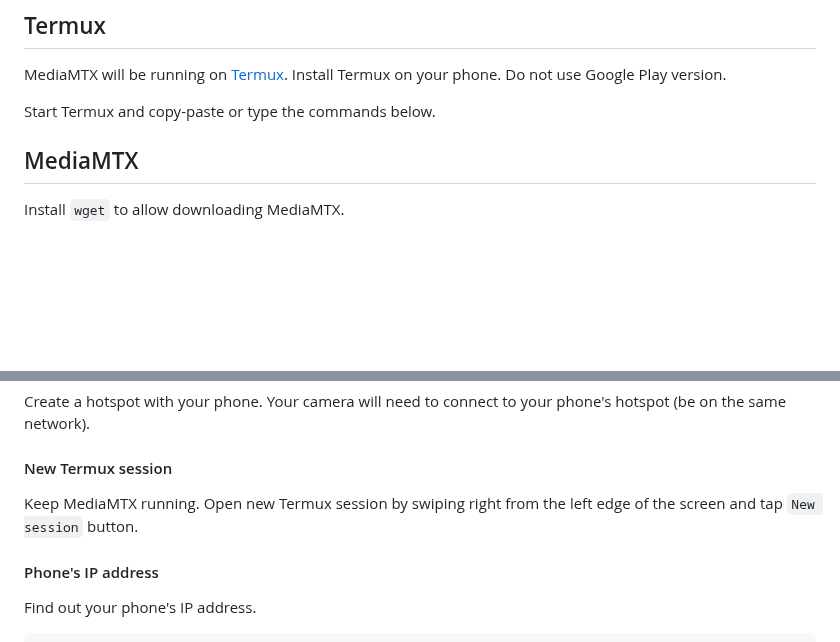
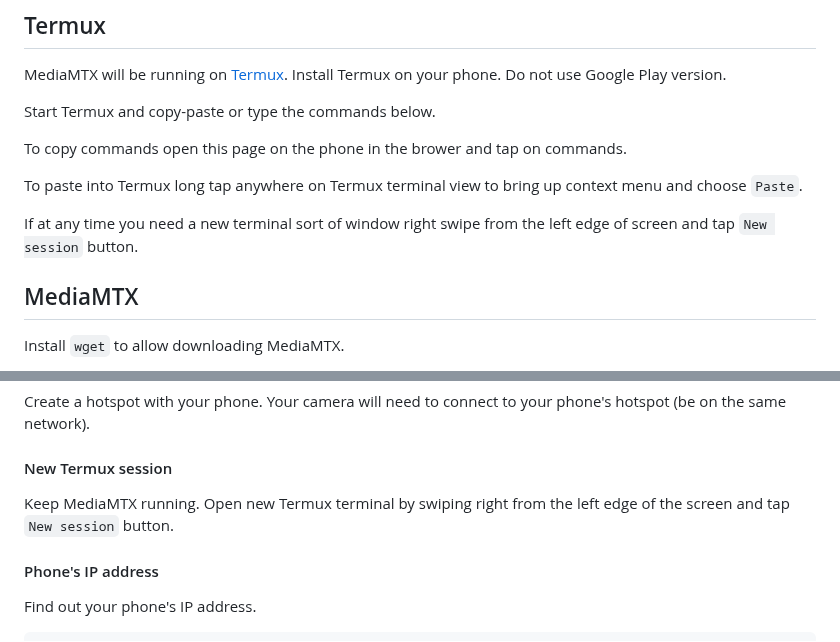
Before and after one commit to dimadesu/android-rtmp-ingest, a Markdown page: README.md, 2 parts joined by grey strips. GitHub-like rendering; blank space fills up the shorter version.

Commit message:
Add Termux session notes

```diff
--- a/README.md
+++ b/README.md
@@ -15,6 +15,12 @@ Another option is to use `ffmpeg` in Termux. It can do SRT HEVC with no dynamic
 MediaMTX will be running on [Termux](https://termux.dev/en/). Install Termux on your phone. Do not use Google Play version.
 
 Start Termux and copy-paste or type the commands below.
+
+To copy commands open this page on the phone in the brower and tap on commands.
+
+To paste into Termux long tap anywhere on Termux terminal view to bring up context menu and choose `Paste`.
+
+If at any time you need a new terminal sort of window right swipe from the left edge of screen and tap `New session` button.
 
 ## MediaMTX
 
@@ -51,7 +57,7 @@ Create a hotspot with your phone. Your camera will need to connect to your phone
 
 #### New Termux session
 
-Keep MediaMTX running. Open new Termux session by swiping right from the left edge of the screen and tap `New session` button.
+Keep MediaMTX running. Open new Termux terminal by swiping right from the left edge of the screen and tap `New session` button.
 
 #### Phone's IP address
 
```
